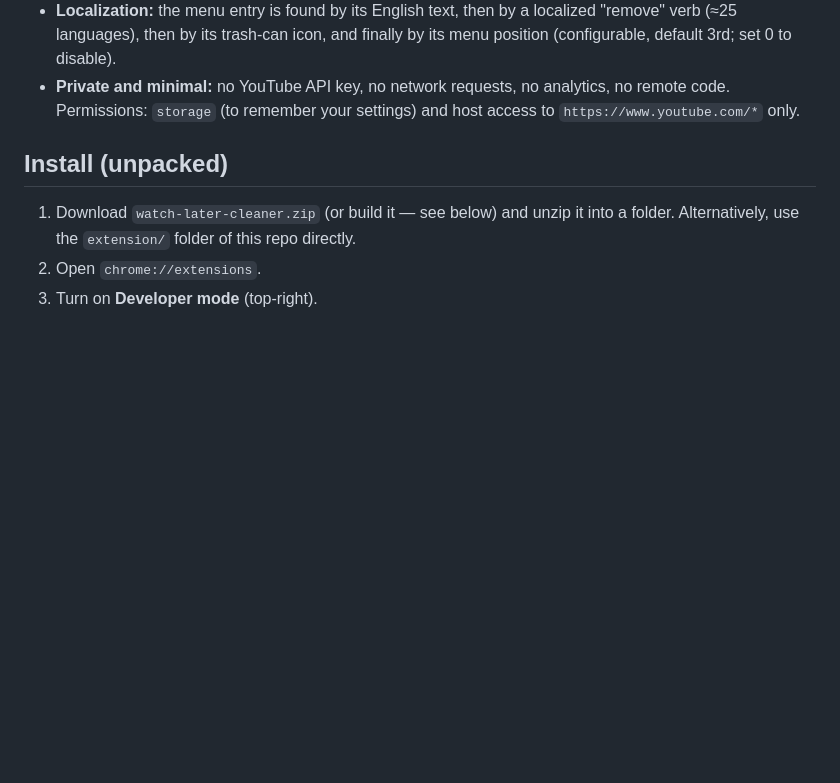
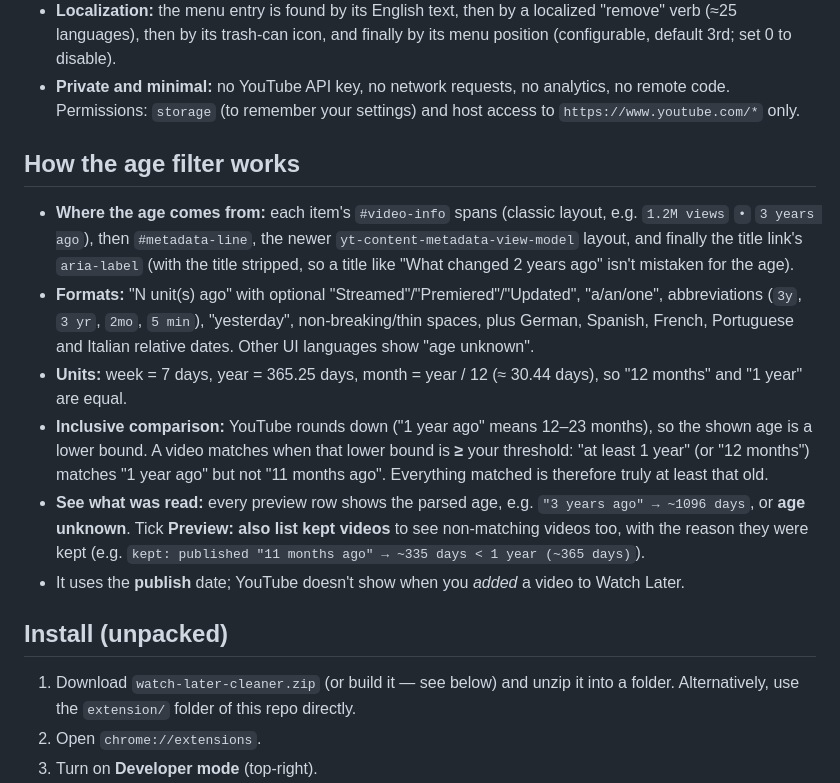
Before and after one commit to tidycommit/watch-later-cleaner, a Markdown page: README.md, the part around the change printed below. Rendered like a GitHub page; blank space fills up the shorter version.

```diff
--- a/README.md
+++ b/README.md
@@ -25,6 +28,23 @@ with a dry-run preview before anything is removed.
   (≈25 languages), then by its trash-can icon, and finally by its menu position (configurable, default 3rd; set 0 to disable).
 - **Private and minimal:** no YouTube API key, no network requests, no analytics, no remote code.
   Permissions: `storage` (to remember your settings) and host access to `https://www.youtube.com/*` only.
+
+## How the age filter works
+
+- **Where the age comes from:** each item's `#video-info` spans (classic layout, e.g. `1.2M views` `•` `3 years ago`),
+  then `#metadata-line`, the newer `yt-content-metadata-view-model` layout, and finally the title link's `aria-label`
+  (with the title stripped, so a title like "What changed 2 years ago" isn't mistaken for the age).
+- **Formats:** "N unit(s) ago" with optional "Streamed"/"Premiered"/"Updated", "a/an/one", abbreviations
+  (`3y`, `3 yr`, `2mo`, `5 min`), "yesterday", non-breaking/thin spaces, plus German, Spanish, French, Portuguese
+  and Italian relative dates. Other UI languages show "age unknown".
+- **Units:** week = 7 days, year = 365.25 days, month = year / 12 (≈ 30.44 days), so "12 months" and "1 year" are equal.
+- **Inclusive comparison:** YouTube rounds down ("1 year ago" means 12–23 months), so the shown age is a lower bound.
+  A video matches when that lower bound is **≥** your threshold: "at least 1 year" (or "12 months") matches "1 year ago"
+  but not "11 months ago". Everything matched is therefore truly at least that old.
+- **See what was read:** every preview row shows the parsed age, e.g. `"3 years ago" → ~1096 days`, or **age unknown**.
+  Tick **Preview: also list kept videos** to see non-matching videos too, with the reason they were kept
+  (e.g. `kept: published "11 months ago" → ~335 days < 1 year (~365 days)`).
+- It uses the **publish** date; YouTube doesn't show when you *added* a video to Watch Later.
 
 ## Install (unpacked)
 
```
Also changed, not shown: other parts of README.md (+7 -4 lines), docs/age-preview.png (added), 12 other files.
